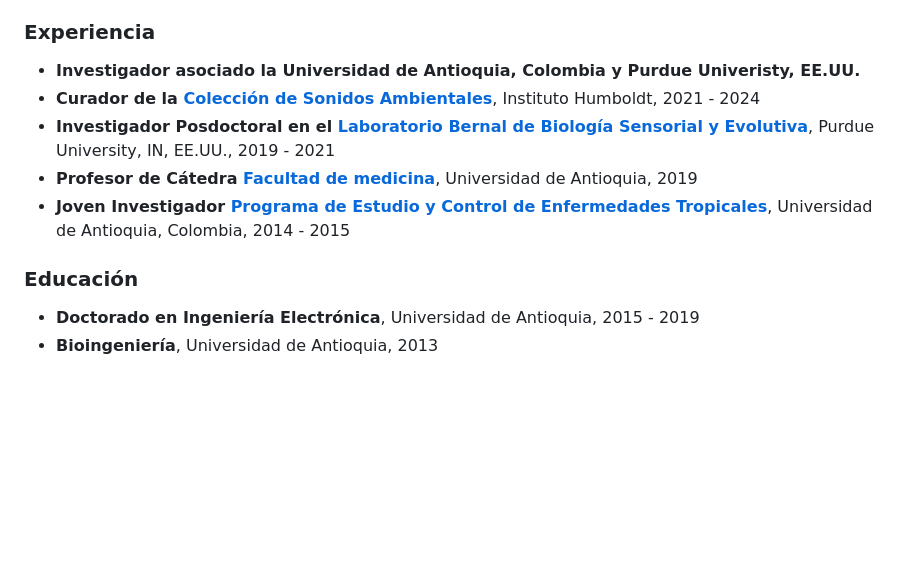
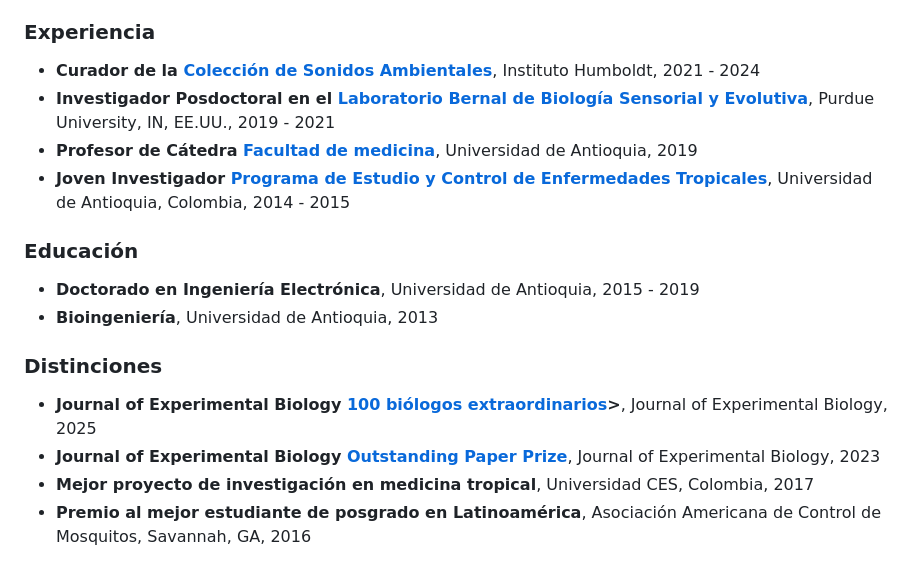
Before and after one commit to hooverpantoja/hooverpantoja, a Markdown page: README.md, the part around the change printed below. GitHub-like rendering; blank space fills up the shorter version.

```diff
--- a/README.md
+++ b/README.md
@@ -42,7 +42,6 @@
     </div>
     <h3>Experiencia</h3>
     <ul>
-      <li><strong>Investigador asociado la Universidad de Antioquia, Colombia y Purdue Univeristy, EE.UU.</a></strong></li>
       <li><strong>Curador de la <a href="https://colecciones.humboldt.org.co/sonidos/">Colección de Sonidos Ambientales</a></strong>, Instituto Humboldt, 2021 - 2024</li>
       <li><strong>Investigador Posdoctoral en el <a href="https://bernal-lab.weebly.com/team.html">Laboratorio Bernal de Biología Sensorial y Evolutiva</a></strong>, Purdue University, IN, EE.UU., 2019 - 2021</li>
       <li><strong>Profesor de Cátedra <a href="https://pecet-colombia.org/pecet/">Facultad de medicina</a></strong>, Universidad de Antioquia, 2019 </li>
@@ -55,6 +54,13 @@
       <li><strong>Bioingeniería</strong>, Universidad de Antioquia, 2013</li>
       <!-- Agrega más según sea necesario -->
     </ul>
+    <h3>Distinciones</h3>
+    <ul>
+      <li><strong>Journal of Experimental Biology <a href="https://www.biologists.com/100-years/100-biologists/">100 biólogos extraordinarios</a>></strong>, Journal of Experimental Biology, 2025</li>
+      <li><strong>Journal of Experimental Biology <a href="https://journals.biologists.com/jeb/article/227/3/jeb247403/342993/Announcing-the-2023-Journal-of-Experimental">Outstanding Paper Prize</a></strong>, Journal of Experimental Biology, 2023</li>
+      <li><strong>Mejor proyecto de investigación en medicina tropical</strong>, Universidad CES, Colombia, 2017</li>
+      <li><strong>Premio al mejor estudiante de posgrado en Latinoamérica</strong>, Asociación Americana de Control de Mosquitos, Savannah, GA, 2016</li>
+    </ul>
   </section>
 </body>
 </html>
```
Also changed, not shown: other parts of README.md (+2 -2 lines).
